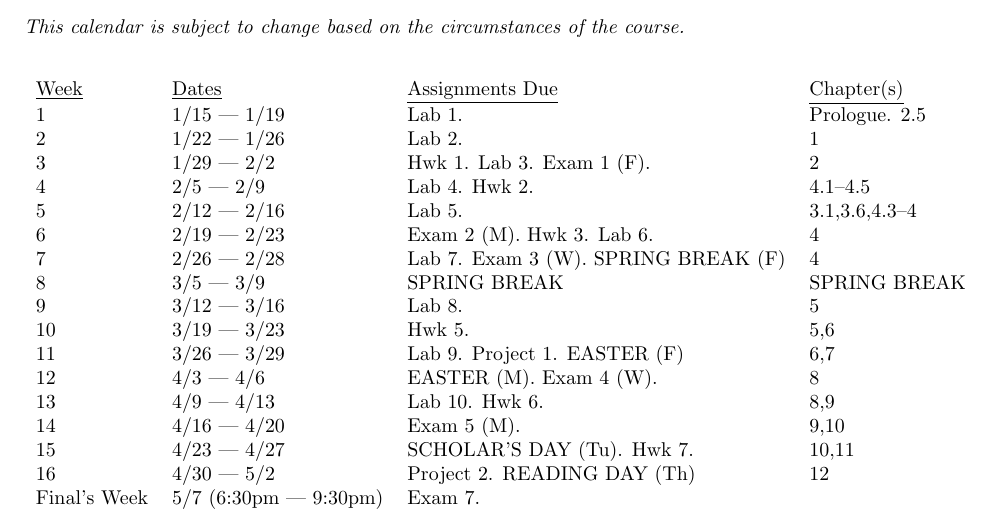
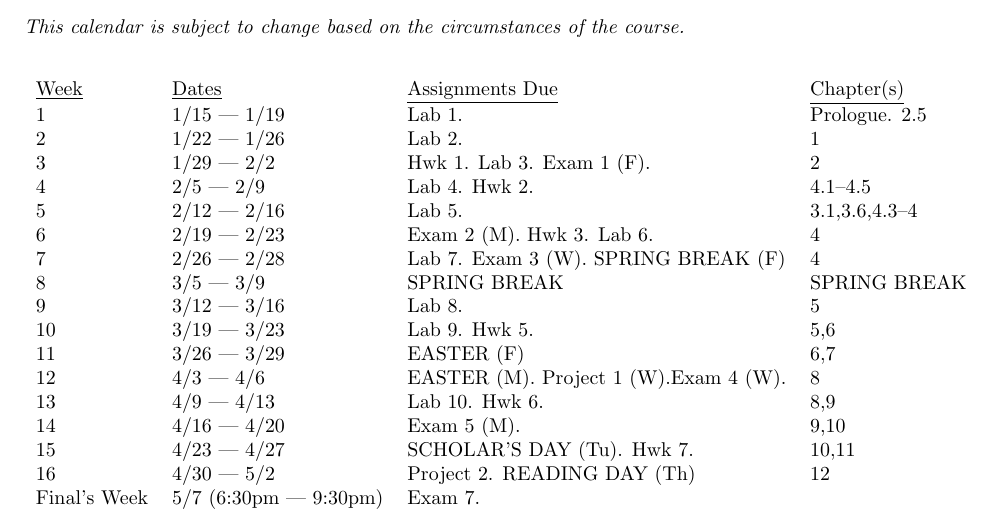
Before and after one commit to jlmayfield/MC-COMP160, a LaTeX document (general/comp160-syllabus.tex): part of page 4 of 4, cut so that both start at the same text. Compiled offline with pdfLaTeX.

Commit message:
sp18. syllabus update easter.

```diff
--- a/general/comp160-syllabus.tex
+++ b/general/comp160-syllabus.tex
@@ -159,9 +159,9 @@ Reading+Unstructured Study &  1 hours/week \\
 7 & 2/26 --- 2/28 & Lab 7. Exam 3 (W). SPRING BREAK (F) & 4  \\
 8 & 3/5 --- 3/9 & SPRING BREAK & SPRING BREAK \\
 9 & 3/12 --- 3/16 & Lab 8. & 5 \\
-10 & 3/19 --- 3/23 & Hwk 5. & 5,6 \\
-11 & 3/26 --- 3/29 & Lab 9. Project 1. EASTER (F)  & 6,7 \\
-12 & 4/3 --- 4/6 & EASTER (M). Exam 4 (W). & 8 \\
+10 & 3/19 --- 3/23 & Lab 9. Hwk 5. & 5,6 \\
+11 & 3/26 --- 3/29 &  EASTER (F)  & 6,7 \\
+12 & 4/3 --- 4/6 & EASTER (M). Project 1 (W).Exam 4 (W). & 8 \\
 13 & 4/9 --- 4/13 & Lab 10.  Hwk 6. & 8,9  \\
 14 & 4/16 --- 4/20 & Exam 5 (M).  & 9,10 \\
 15 & 4/23 --- 4/27 & SCHOLAR'S DAY (Tu). Hwk 7.  & 10,11 \\
```
Also changed, not shown: projects/comp160-project1.tex (+2 -1 lines), general/comp160-syllabus.pdf, projects/comp160-project1.pdf.
